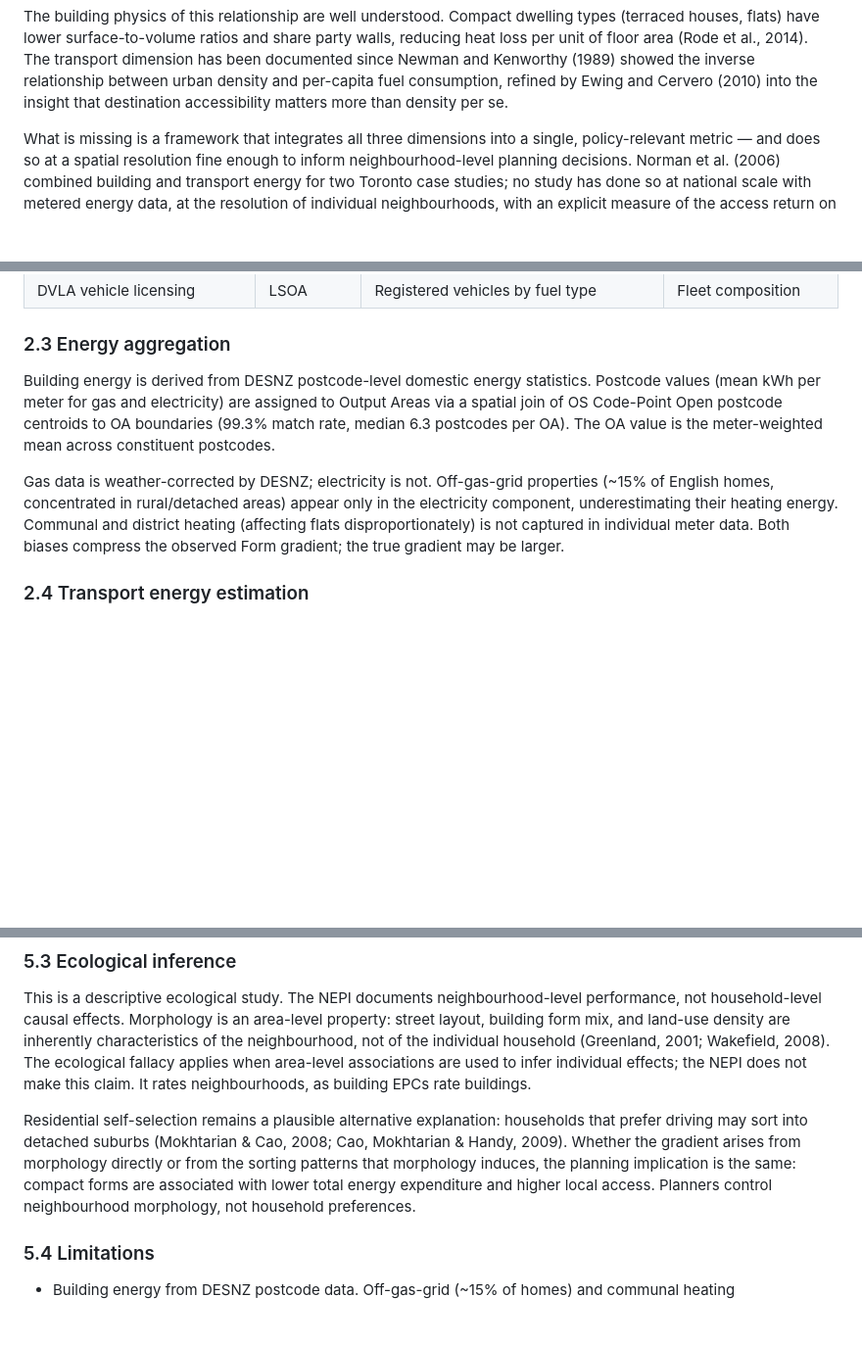
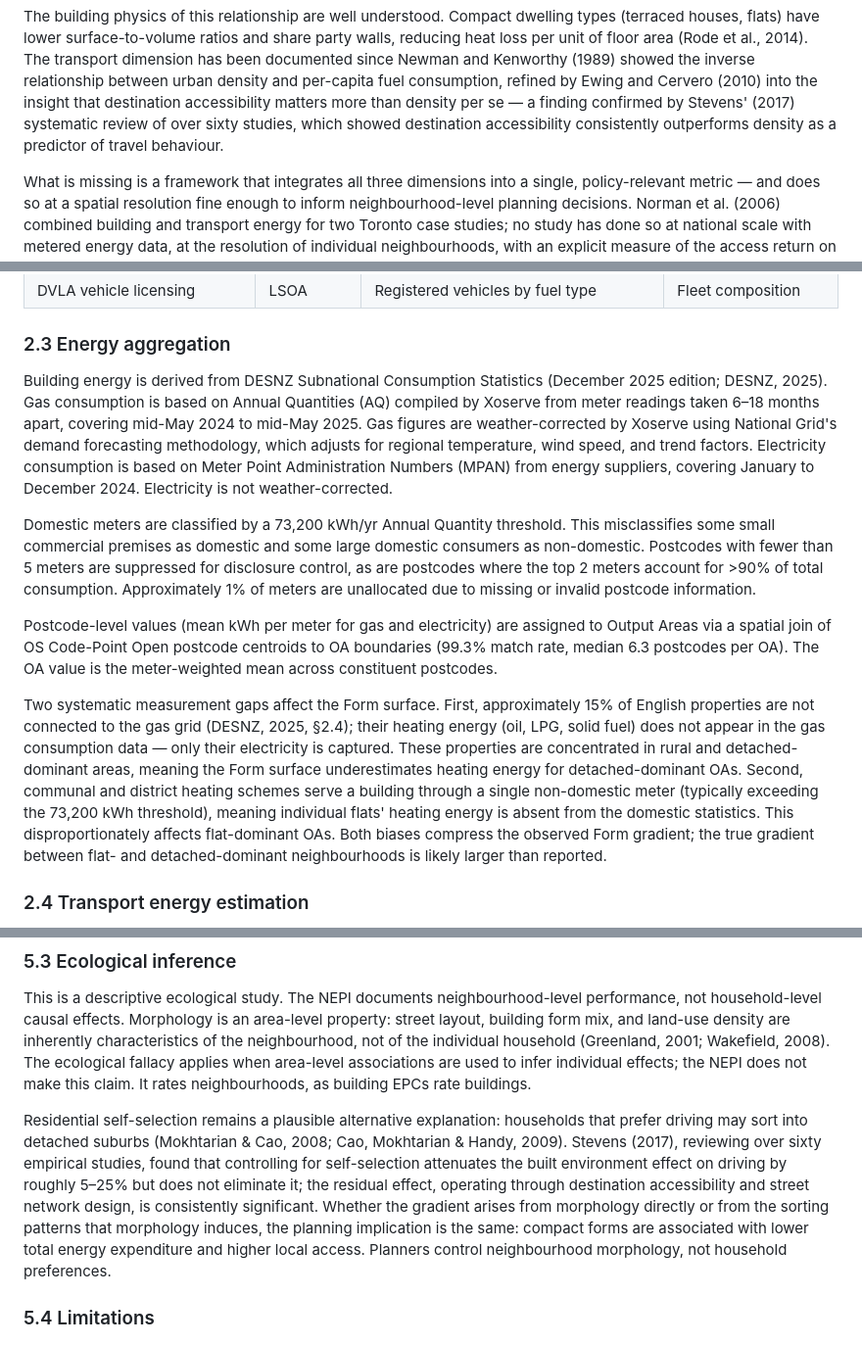
Before and after one commit to UCL/urban-energy, a Markdown page: paper/case_v2.md, 3 parts joined by grey strips. Shown at 98% size. Drawn GitHub-style; blank space fills up the shorter version.

```diff
--- a/paper/case_v2.md
+++ b/paper/case_v2.md
@@ -46,7 +46,10 @@ The building physics of this relationship are well understood. Compact dwelling
 heat loss per unit of floor area (Rode et al., 2014). The transport dimension has been
 documented since Newman and Kenworthy (1989) showed the inverse relationship between urban
 density and per-capita fuel consumption, refined by Ewing and Cervero (2010) into the
-insight that destination accessibility matters more than density per se.
+insight that destination accessibility matters more than density per se — a finding
+confirmed by Stevens' (2017) systematic review of over sixty studies, which showed
+destination accessibility consistently outperforms density as a predictor of travel
+behaviour.
 
 What is missing is a framework that integrates all three dimensions into a single,
 policy-relevant metric — and does so at a spatial resolution fine enough to inform
@@ -111,17 +114,35 @@ All data sources are open and publicly available:
 
 ### 2.3 Energy aggregation
 
-Building energy is derived from DESNZ postcode-level domestic energy statistics. Postcode
-values (mean kWh per meter for gas and electricity) are assigned to Output Areas via a
-spatial join of OS Code-Point Open postcode centroids to OA boundaries (99.3% match rate,
-median 6.3 postcodes per OA). The OA value is the meter-weighted mean across constituent
-postcodes.
+Building energy is derived from DESNZ Subnational Consumption Statistics (December 2025
+edition; DESNZ, 2025). Gas consumption is based on Annual Quantities (AQ) compiled by
+Xoserve from meter readings taken 6–18 months apart, covering mid-May 2024 to mid-May
+2025. Gas figures are weather-corrected by Xoserve using National Grid's demand forecasting
+methodology, which adjusts for regional temperature, wind speed, and trend factors.
+Electricity consumption is based on Meter Point Administration Numbers (MPAN) from energy
+suppliers, covering January to December 2024. Electricity is not weather-corrected.
 
-Gas data is weather-corrected by DESNZ; electricity is not. Off-gas-grid properties (~15%
-of English homes, concentrated in rural/detached areas) appear only in the electricity
-component, underestimating their heating energy. Communal and district heating (affecting
-flats disproportionately) is not captured in individual meter data. Both biases compress
-the observed Form gradient; the true gradient may be larger.
+Domestic meters are classified by a 73,200 kWh/yr Annual Quantity threshold. This
+misclassifies some small commercial premises as domestic and some large domestic consumers
+as non-domestic. Postcodes with fewer than 5 meters are suppressed for disclosure control,
+as are postcodes where the top 2 meters account for >90% of total consumption.
+Approximately 1% of meters are unallocated due to missing or invalid postcode information.
+
+Postcode-level values (mean kWh per meter for gas and electricity) are assigned to Output
+Areas via a spatial join of OS Code-Point Open postcode centroids to OA boundaries (99.3%
+match rate, median 6.3 postcodes per OA). The OA value is the meter-weighted mean across
+constituent postcodes.
+
+Two systematic measurement gaps affect the Form surface. First, approximately 15% of
+English properties are not connected to the gas grid (DESNZ, 2025, §2.4); their heating
+energy (oil, LPG, solid fuel) does not appear in the gas consumption data — only their
+electricity is captured. These properties are concentrated in rural and detached-dominant
+areas, meaning the Form surface underestimates heating energy for detached-dominant OAs.
+Second, communal and district heating schemes serve a building through a single non-domestic
+meter (typically exceeding the 73,200 kWh threshold), meaning individual flats' heating
+energy is absent from the domestic statistics. This disproportionately affects flat-dominant
+OAs. Both biases compress the observed Form gradient; the true gradient between flat- and
+detached-dominant neighbourhoods is likely larger than reported.
 
 ### 2.4 Transport energy estimation
 
@@ -461,8 +482,12 @@ the NEPI does not make this claim. It rates neighbourhoods, as building EPCs rat
 
 Residential self-selection remains a plausible alternative explanation: households that
 prefer driving may sort into detached suburbs (Mokhtarian & Cao, 2008; Cao, Mokhtarian &
-Handy, 2009). Whether the gradient arises from morphology directly or from the sorting
-patterns that morphology induces, the planning implication is the same: compact forms are
+Handy, 2009). Stevens (2017), reviewing over sixty empirical studies, found that controlling
+for self-selection attenuates the built environment effect on driving by roughly 5–25% but
+does not eliminate it; the residual effect, operating through destination accessibility and
+street network design, is consistently significant. Whether the gradient arises from
+morphology directly or from the sorting patterns that morphology induces, the planning
+implication is the same: compact forms are
 associated with lower total energy expenditure and higher local access. Planners control
 neighbourhood morphology, not household preferences.
 
```
Also changed, not shown: other parts of paper/case_v2.md (+6 -0 lines), stats/figures/nepi/fig_empirical_penalty.png (added), 2 other files.
